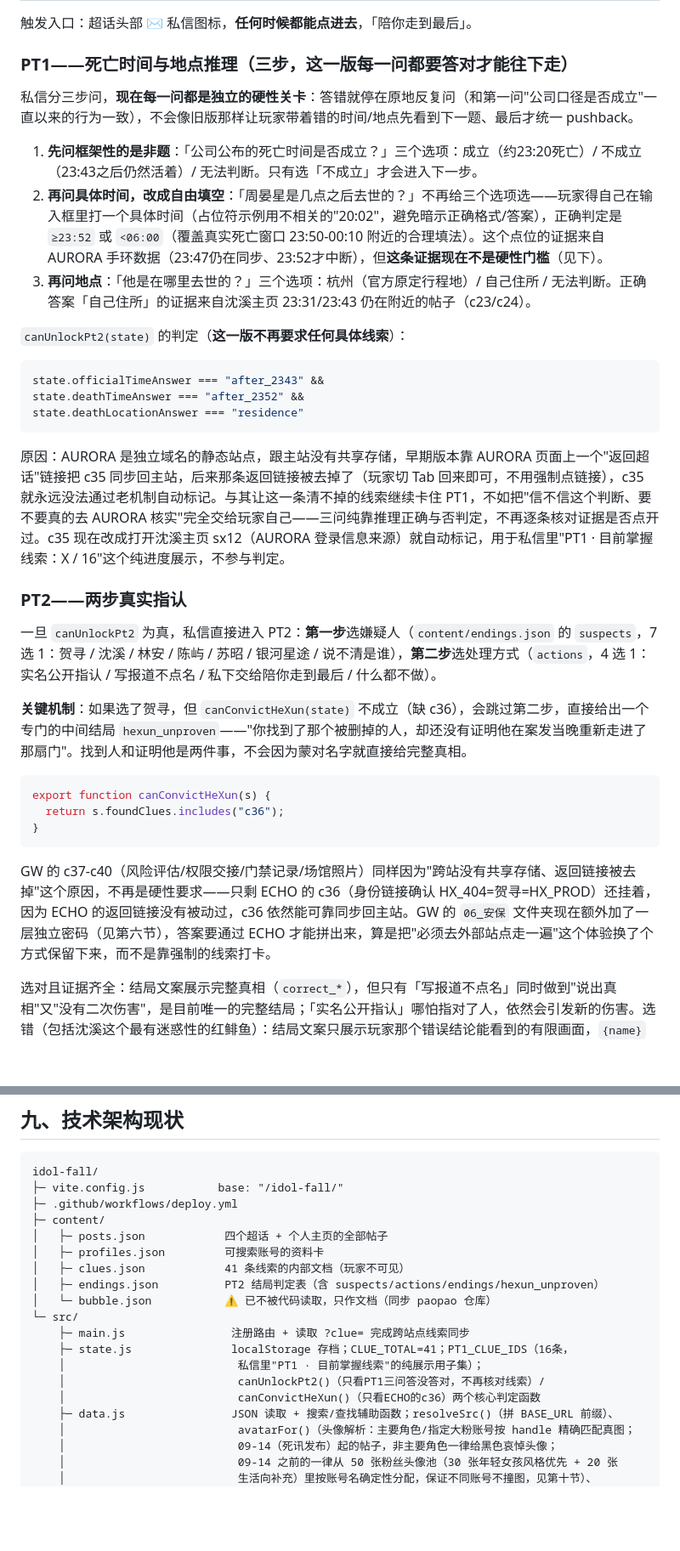
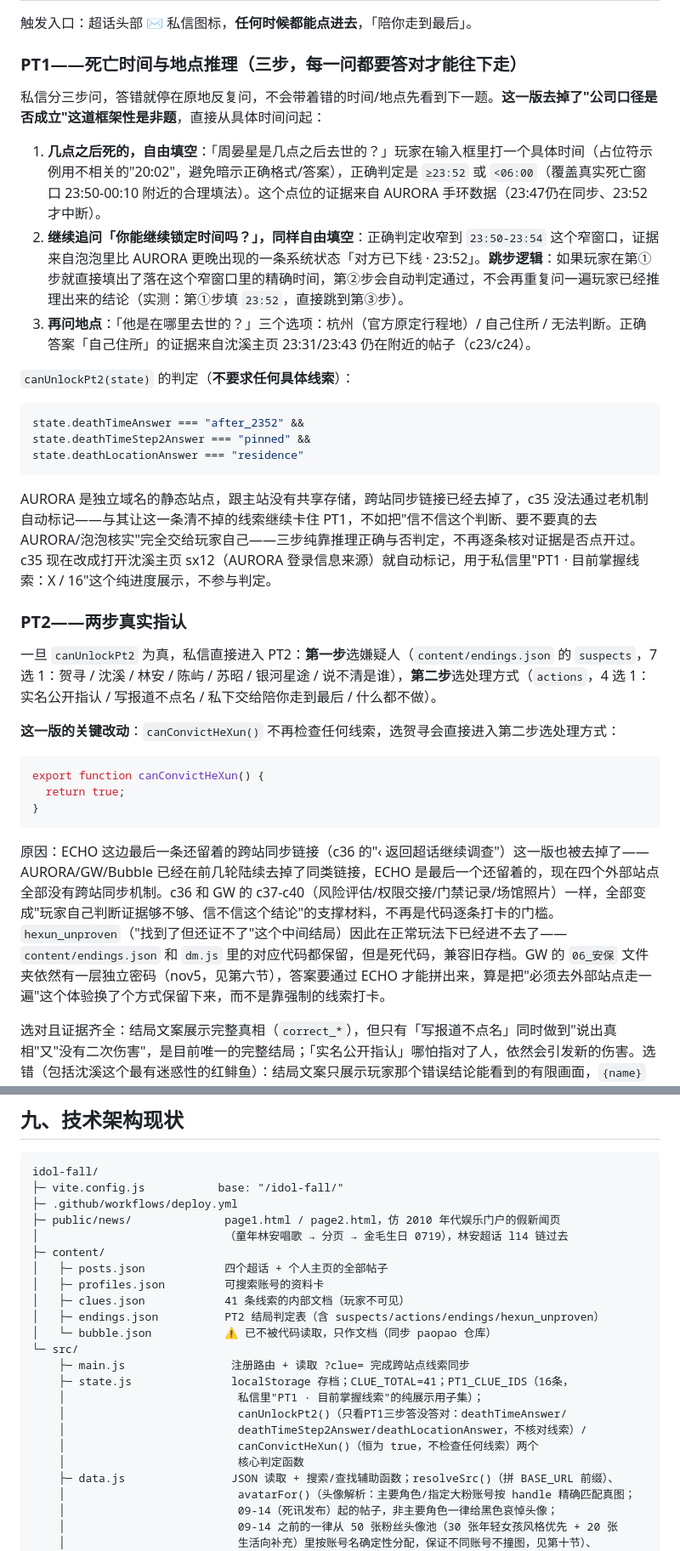
Before and after one commit to not-cAIp/idol-fall, a Markdown page: 游戏梳理.md, 2 parts joined by grey strips. Shown at 85% size. Rendered like a GitHub page; blank space fills up the shorter version.

Commit message:
同步文档：ECHO spec 全量落地后更新游戏梳理和破案流程
团名改名、PT1 两步式时间推理、c36 不再是硬性要求、ECHO 三标签页
（成员群/陈屿的旧动态/员工群）、GW 口令改回纯手动、泡泡去掉返回
链接、新闻门户小谜题——这一轮所有改动同步进两份文档。

Co-Authored-By: Claude Sonnet 5 <noreply@anthropic.com>

````diff
--- a/游戏梳理.md
+++ b/游戏梳理.md
@@ -215,34 +219,34 @@ c01-c34 是背景线索池（官方通报不可信的旧证据链，玩家可以
 
 触发入口：超话头部 ✉️ 私信图标，**任何时候都能点进去**，「陪你走到最后」。
 
-### PT1——死亡时间与地点推理（三步，**这一版每一问都要答对才能往下走**）
+### PT1——死亡时间与地点推理（三步，每一问都要答对才能往下走）
 
-私信分三步问，**现在每一问都是独立的硬性关卡**：答错就停在原地反复问（和第一问"公司口径是否成立"一直以来的行为一致），不会像旧版那样让玩家带着错的时间/地点先看到下一题、最后才统一 pushback。
+私信分三步问，答错就停在原地反复问，不会带着错的时间/地点先看到下一题。**这一版去掉了"公司口径是否成立"这道框架性是非题**，直接从具体时间问起：
 
-1. **先问框架性的是非题**：「公司公布的死亡时间是否成立？」三个选项：成立（约23:20死亡）/ 不成立（23:43之后仍然活着）/ 无法判断。只有选「不成立」才会进入下一步。
-2. **再问具体时间，改成自由填空**：「周晏星是几点之后去世的？」不再给三个选项选——玩家得自己在输入框里打一个具体时间（占位符示例用不相关的"20:02"，避免暗示正确格式/答案），正确判定是 `≥23:52` 或 `<06:00`（覆盖真实死亡窗口 23:50-00:10 附近的合理填法）。这个点位的证据来自 AURORA 手环数据（23:47仍在同步、23:52才中断），但**这条证据现在不是硬性门槛**（见下）。
+1. **几点之后死的，自由填空**：「周晏星是几点之后去世的？」玩家在输入框里打一个具体时间（占位符示例用不相关的"20:02"，避免暗示正确格式/答案），正确判定是 `≥23:52` 或 `<06:00`（覆盖真实死亡窗口 23:50-00:10 附近的合理填法）。这个点位的证据来自 AURORA 手环数据（23:47仍在同步、23:52才中断）。
+2. **继续追问「你能继续锁定时间吗？」，同样自由填空**：正确判定收窄到 `23:50-23:54` 这个窄窗口，证据来自泡泡里比 AURORA 更晚出现的一条系统状态「对方已下线 · 23:52」。**跳步逻辑**：如果玩家在第①步就直接填出了落在这个窄窗口里的精确时间，第②步会自动判定通过，不会再重复问一遍玩家已经推理出来的结论（实测：第①步填 `23:52`，直接跳到第③步）。
 3. **再问地点**：「他是在哪里去世的？」三个选项：杭州（官方原定行程地）/ 自己住所 / 无法判断。正确答案「自己住所」的证据来自沈溪主页 23:31/23:43 仍在附近的帖子（c23/c24）。
 
-`canUnlockPt2(state)` 的判定（**这一版不再要求任何具体线索**）：
+`canUnlockPt2(state)` 的判定（**不要求任何具体线索**）：
 ```js
-state.officialTimeAnswer === "after_2343" &&
 state.deathTimeAnswer === "after_2352" &&
+state.deathTimeStep2Answer === "pinned" &&
 state.deathLocationAnswer === "residence"
 ```
-原因：AURORA 是独立域名的静态站点，跟主站没有共享存储，早期版本靠 AURORA 页面上一个"返回超话"链接把 c35 同步回主站，后来那条返回链接被去掉了（玩家切 Tab 回来即可，不用强制点链接），c35 就永远没法通过老机制自动标记。与其让这一条清不掉的线索继续卡住 PT1，不如把"信不信这个判断、要不要真的去 AURORA 核实"完全交给玩家自己——三问纯靠推理正确与否判定，不再逐条核对证据是否点开过。c35 现在改成打开沈溪主页 sx12（AURORA 登录信息来源）就自动标记，用于私信里"PT1 · 目前掌握线索：X / 16"这个纯进度展示，不参与判定。
+AURORA 是独立域名的静态站点，跟主站没有共享存储，跨站同步链接已经去掉了，c35 没法通过老机制自动标记——与其让这一条清不掉的线索继续卡住 PT1，不如把"信不信这个判断、要不要真的去 AURORA/泡泡核实"完全交给玩家自己——三步纯靠推理正确与否判定，不再逐条核对证据是否点开过。c35 现在改成打开沈溪主页 sx12（AURORA 登录信息来源）就自动标记，用于私信里"PT1 · 目前掌握线索：X / 16"这个纯进度展示，不参与判定。
 
 ### PT2——两步真实指认
 
 一旦 `canUnlockPt2` 为真，私信直接进入 PT2：**第一步**选嫌疑人（`content/endings.json` 的 `suspects`，7 选 1：贺寻 / 沈溪 / 林安 / 陈屿 / 苏昭 / 银河星途 / 说不清是谁），**第二步**选处理方式（`actions`，4 选 1：实名公开指认 / 写报道不点名 / 私下交给陪你走到最后 / 什么都不做）。
 
-**关键机制**：如果选了贺寻，但 `canConvictHeXun(state)` 不成立（缺 c36），会跳过第二步，直接给出一个专门的中间结局 `hexun_unproven`——"你找到了那个被删掉的人，却还没有证明他在案发当晚重新走进了那扇门"。找到人和证明他是两件事，不会因为蒙对名字就直接给完整真相。
+**这一版的关键改动**：`canConvictHeXun()` 不再检查任何线索，选贺寻会直接进入第二步选处理方式：
 
 ```js
-export function canConvictHeXun(s) {
-  return s.foundClues.includes("c36");
+export function canConvictHeXun() {
+  return true;
 }
 ```
-GW 的 c37-c40（风险评估/权限交接/门禁记录/场馆照片）同样因为"跨站没有共享存储、返回链接被去掉"这个原因，不再是硬性要求——只剩 ECHO 的 c36（身份链接确认 HX_404=贺寻=HX_PROD）还挂着，因为 ECHO 的返回链接没有被动过，c36 依然能可靠同步回主站。GW 的 `06_安保` 文件夹现在额外加了一层独立密码（见第六节），答案要通过 ECHO 才能拼出来，算是把"必须去外部站点走一遍"这个体验换了个方式保留下来，而不是靠强制的线索打卡。
+原因：ECHO 这边最后一条还留着的跨站同步链接（c36 的"‹ 返回超话继续调查"）这一版也被去掉了——AURORA/GW/Bubble 已经在前几轮陆续去掉了同类链接，ECHO 是最后一个还留着的，现在四个外部站点全部没有跨站同步机制。c36 和 GW 的 c37-c40（风险评估/权限交接/门禁记录/场馆照片）一样，全部变成"玩家自己判断证据够不够、信不信这个结论"的支撑材料，不再是代码逐条打卡的门槛。`hexun_unproven`（"找到了但还证不了"这个中间结局）因此在正常玩法下已经进不去了——`content/endings.json` 和 `dm.js` 里的对应代码都保留，但是死代码，兼容旧存档。GW 的 `06_安保` 文件夹依然有一层独立密码（nov5，见第六节），答案要通过 ECHO 才能拼出来，算是把"必须去外部站点走一遍"这个体验换了个方式保留下来，而不是靠强制的线索打卡。
 
 选对且证据齐全：结局文案展示完整真相（`correct_*`），但只有「写报道不点名」同时做到"说出真相"又"没有二次伤害"，是目前唯一的完整结局；「实名公开指认」哪怕指对了人，依然会引发新的伤害。选错（包括沈溪这个最有迷惑性的红鲱鱼）：结局文案只展示玩家那个错误结论能看到的有限画面，`{name}` 占位符动态替换成玩家选的那个人名字，游戏不会告诉玩家"你错了"。选"说不清是谁"：走 `unclear`，呼应"没有一个名字能装下这些"。
 
@@ -256,6 +260,8 @@ GW 的 c37-c40（风险评估/权限交接/门禁记录/场馆照片）同样因
 idol-fall/
 ├─ vite.config.js           base: "/idol-fall/"
 ├─ .github/workflows/deploy.yml
+├─ public/news/              page1.html / page2.html，仿 2010 年代娱乐门户的假新闻页
+│                            （童年林安唱歌 → 分页 → 金毛生日 0719），林安超话 l14 链过去
 ├─ content/
 │   ├─ posts.json            四个超话 + 个人主页的全部帖子
 │   ├─ profiles.json         可搜索账号的资料卡
@@ -266,8 +272,10 @@ idol-fall/
     ├─ main.js                注册路由 + 读取 ?clue= 完成跨站点线索同步
     ├─ state.js               localStorage 存档；CLUE_TOTAL=41；PT1_CLUE_IDS（16条，
     │                          私信里"PT1 · 目前掌握线索"的纯展示用子集）；
-    │                          canUnlockPt2()（只看PT1三问答没答对，不再核对线索）/
-    │                          canConvictHeXun()（只看ECHO的c36）两个核心判定函数
+    │                          canUnlockPt2()（只看PT1三步答没答对：deathTimeAnswer/
+    │                          deathTimeStep2Answer/deathLocationAnswer，不核对线索）/
+    │                          canConvictHeXun()（恒为 true，不检查任何线索）两个
+    │                          核心判定函数
     ├─ data.js                JSON 读取 + 搜索/查找辅助函数；resolveSrc()（拼 BASE_URL 前缀）、
     │                          avatarFor()（头像解析：主要角色/指定大粉账号按 handle 精确匹配真图；
     │                          09-14（死讯发布）起的帖子，非主要角色一律给黑色哀悼头像；
````
Also changed, not shown: other parts of 游戏梳理.md (+31 -26 lines), 破案流程.md (+36 -28 lines).
